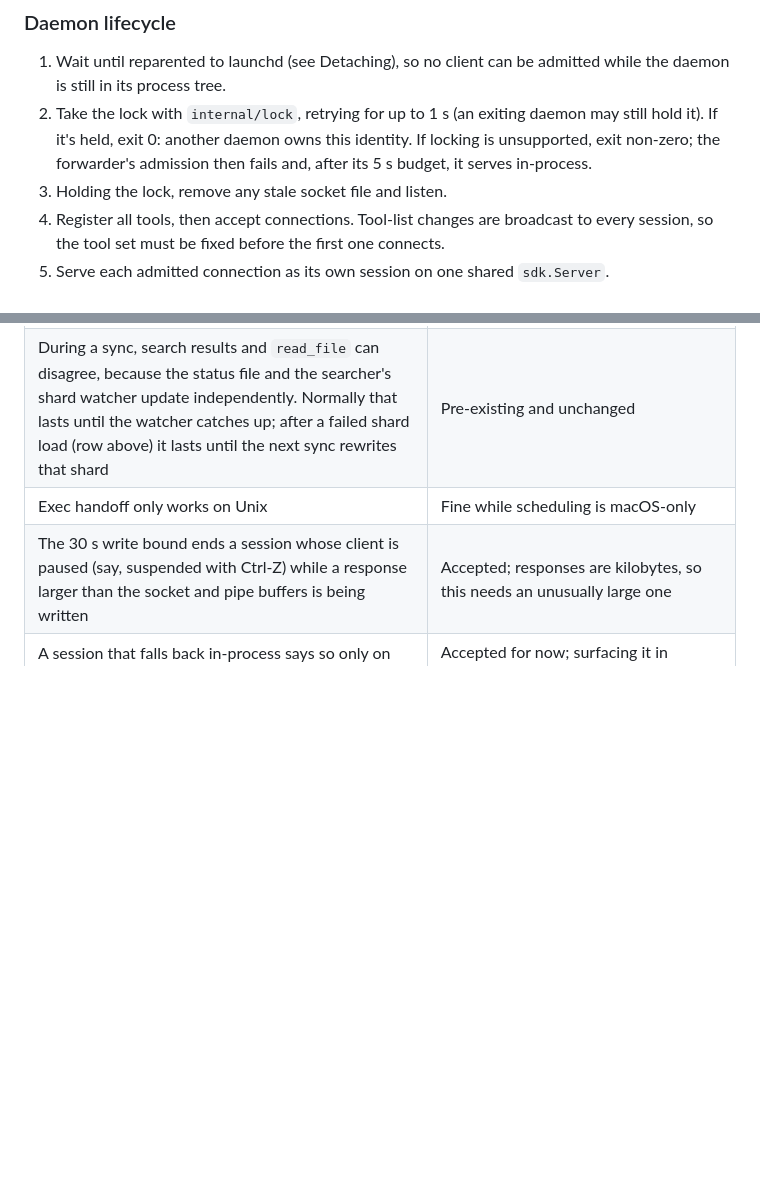
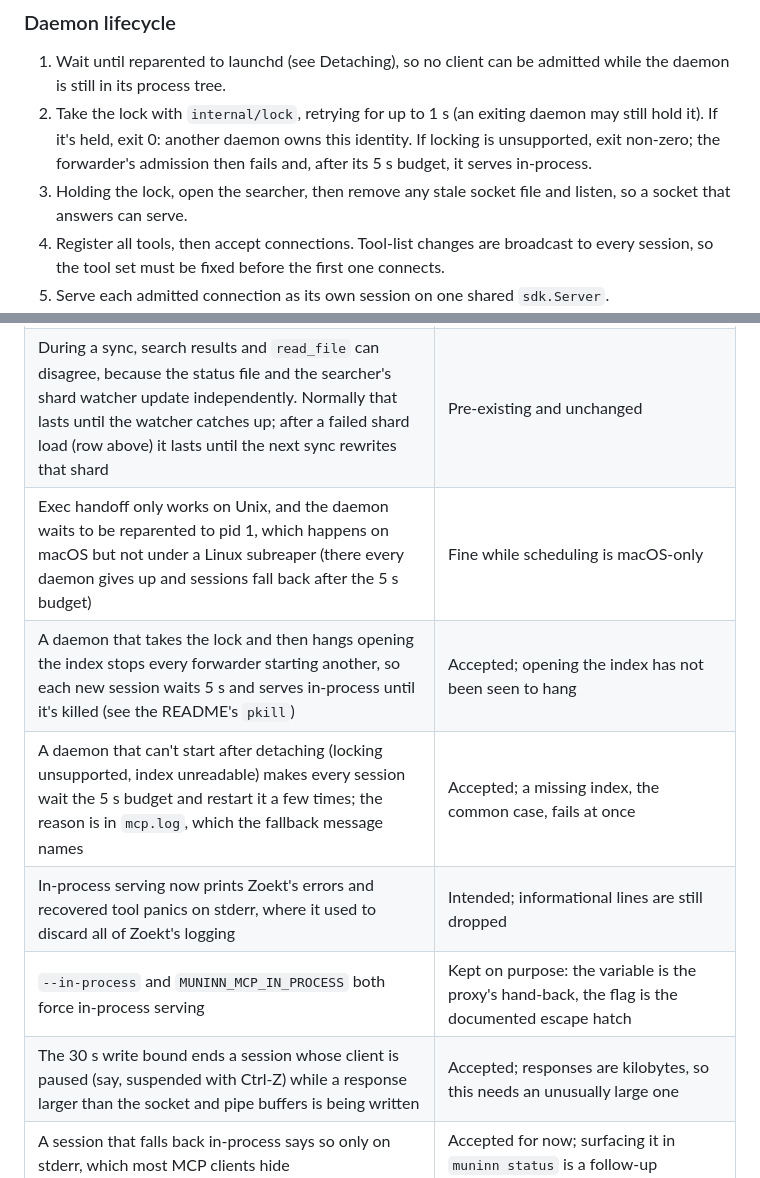
Before and after one commit to Broderick-Westrope/muninn, a Markdown page: plans/design-2026-10-20-shared-mcp-daemon.md, 2 parts joined by grey strips. GitHub-like rendering; blank space fills up the shorter version.

Commit message:
docs: add the remaining accepted risks from review to the design
Covers the macOS-only reparent check, a lock holder that hangs, slow
fallback when a daemon dies after detaching, the in-process stderr change,
and why both --in-process and MUNINN_MCP_IN_PROCESS exist.

Co-authored-by: Brodie Westrope <brodie.westrope@gmail.com>

```diff
--- a/plans/design-2026-10-20-shared-mcp-daemon.md
+++ b/plans/design-2026-10-20-shared-mcp-daemon.md
@@ -238,7 +238,8 @@ with a 16-character hash. If the socket path exceeds macOS's
    daemon owns this identity. If locking is unsupported, exit non-zero;
    the forwarder's admission then fails and, after its 5 s budget, it
    serves in-process.
-3. Holding the lock, remove any stale socket file and listen.
+3. Holding the lock, open the searcher, then remove any stale socket
+   file and listen, so a socket that answers can serve.
 4. Register all tools, then accept connections. Tool-list changes are
    broadcast to every session, so the tool set must be fixed before the
    first one connects.
@@ -354,7 +355,11 @@ missing (a `go install` build, say), `muninn mcp` behaves as in phase 2.
 | Every rebuild or upgrade leaves an `mcp-<identity>.lock` behind, and `mcp.log` is never rotated | Accepted for now; both are small; sweeping stale state is a follow-up |
 | A shard that fails to load during a sync is never retried: Zoekt records the new file identity before loading it (`search/watcher.go`, `scan`), so the searcher keeps the old shard until the file changes again | Pre-existing in every long-lived `muninn mcp`; a daemon serves every session from the one stale searcher. Logged to `mcp.log`; fixing it is out of scope |
 | During a sync, search results and `read_file` can disagree, because the status file and the searcher's shard watcher update independently. Normally that lasts until the watcher catches up; after a failed shard load (row above) it lasts until the next sync rewrites that shard | Pre-existing and unchanged |
-| Exec handoff only works on Unix | Fine while scheduling is macOS-only |
+| Exec handoff only works on Unix, and the daemon waits to be reparented to pid 1, which happens on macOS but not under a Linux subreaper (there every daemon gives up and sessions fall back after the 5 s budget) | Fine while scheduling is macOS-only |
+| A daemon that takes the lock and then hangs opening the index stops every forwarder starting another, so each new session waits 5 s and serves in-process until it's killed (see the README's `pkill`) | Accepted; opening the index has not been seen to hang |
+| A daemon that can't start after detaching (locking unsupported, index unreadable) makes every session wait the 5 s budget and restart it a few times; the reason is in `mcp.log`, which the fallback message names | Accepted; a missing index, the common case, fails at once |
+| In-process serving now prints Zoekt's errors and recovered tool panics on stderr, where it used to discard all of Zoekt's logging | Intended; informational lines are still dropped |
+| `--in-process` and `MUNINN_MCP_IN_PROCESS` both force in-process serving | Kept on purpose: the variable is the proxy's hand-back, the flag is the documented escape hatch |
 | The 30 s write bound ends a session whose client is paused (say, suspended with Ctrl-Z) while a response larger than the socket and pipe buffers is being written | Accepted; responses are kilobytes, so this needs an unusually large one |
 | A session that falls back in-process says so only on stderr, which most MCP clients hide | Accepted for now; surfacing it in `muninn status` is a follow-up |
 | `go install` users update `muninn` and `muninn-mcp-proxy` separately | Partly handled: the proxy passes the spec on verbatim, so an older proxy doesn't drop fields a newer muninn added. A proxy speaking another admission version is refused and serves every session in-process until it's updated |
```
